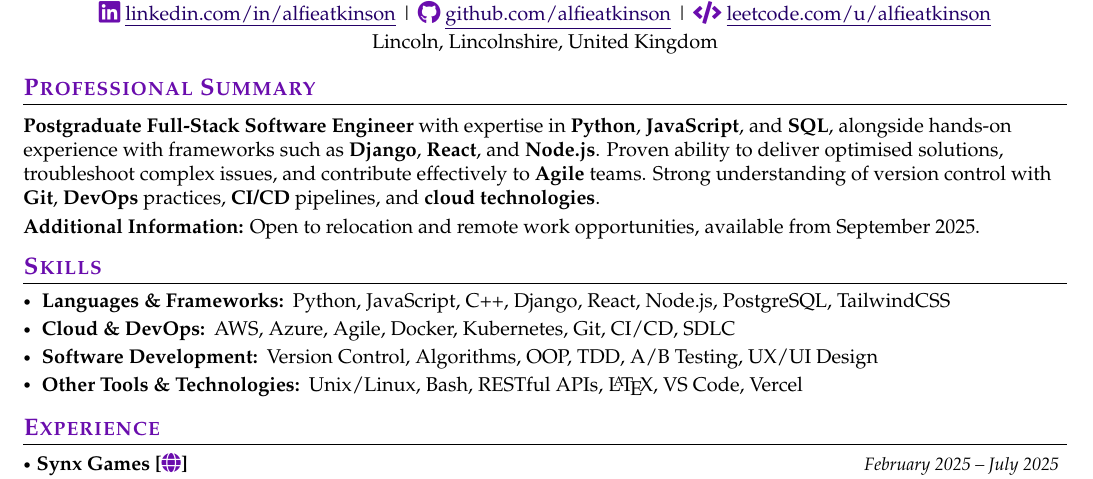
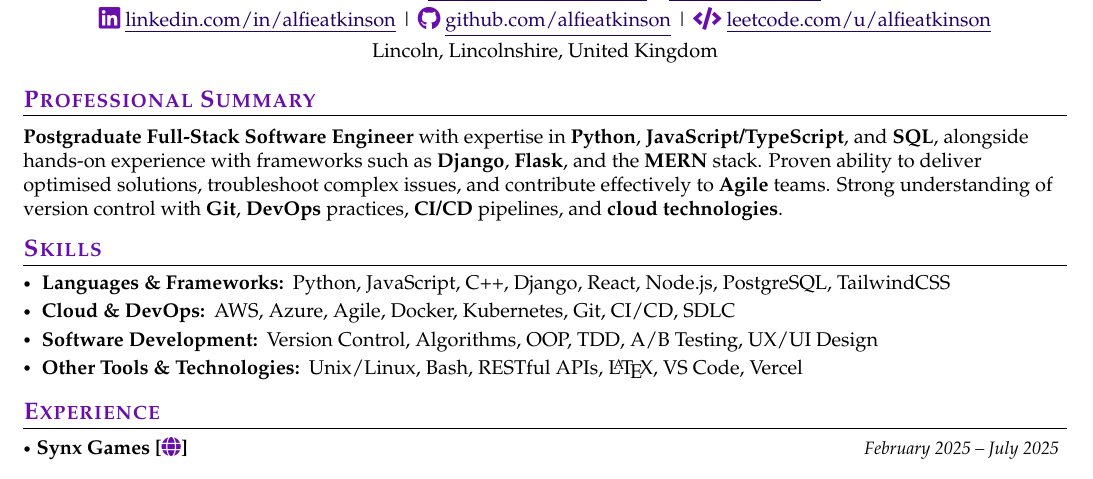
Before and after one commit to jiashun-wang/CV-for-PhD-Applying, a LaTeX CV (main.tex, which reads sections/professional-summary.tex): part of the page, cut so that both start at the same text. Compiled offline with pdfLaTeX.

Commit message:
Update professional summary to reflect expertise in TypeScript and Flask, and comment out additional information section

```diff
--- a/sections/professional-summary.tex
+++ b/sections/professional-summary.tex
@@ -1,7 +1,7 @@
 \makesummary{
-    \textbf{Postgraduate Full-Stack Software Engineer} with expertise in \textbf{Python}, \textbf{JavaScript}, and \textbf{SQL}, alongside hands-on experience with frameworks such as \textbf{Django}, \textbf{React}, and \textbf{Node.js}. Proven ability to deliver optimised solutions, troubleshoot complex issues, and contribute effectively to \textbf{Agile} teams. Strong understanding of version control with \textbf{Git}, \textbf{DevOps} practices, \textbf{CI/CD} pipelines, and \textbf{cloud technologies}.
+    \textbf{Postgraduate Full-Stack Software Engineer} with expertise in \textbf{Python}, \textbf{JavaScript/TypeScript}, and \textbf{SQL}, alongside hands-on experience with frameworks such as \textbf{Django}, \textbf{Flask}, and the \textbf{MERN} stack. Proven ability to deliver optimised solutions, troubleshoot complex issues, and contribute effectively to \textbf{Agile} teams. Strong understanding of version control with \textbf{Git}, \textbf{DevOps} practices, \textbf{CI/CD} pipelines, and \textbf{cloud technologies}.
 
-    \vspace{0.1cm}
+    %\vspace{0.1cm}
 
-    \textbf{Additional Information:} Open to relocation and remote work opportunities, available from September 2025.
+    %\textbf{Additional Information:} Open to relocation and remote work opportunities, available from September 2025.
 }
```
